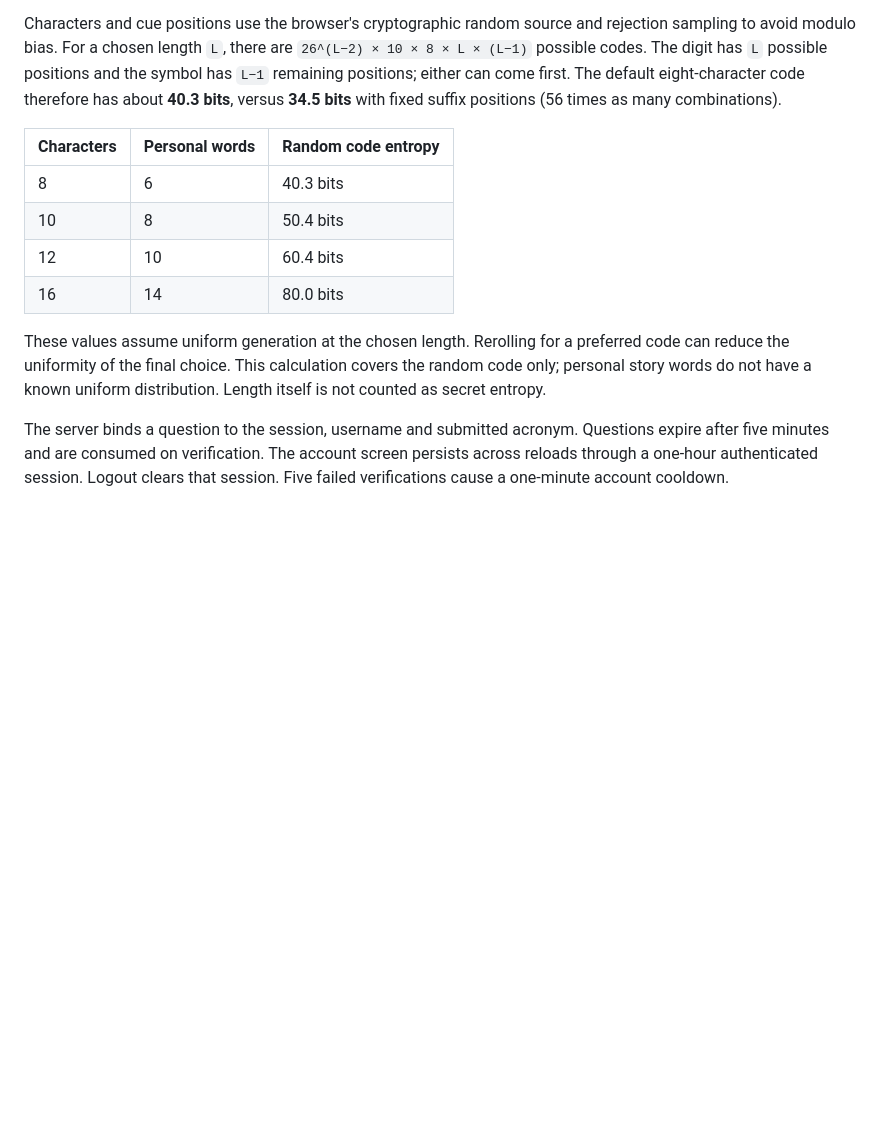
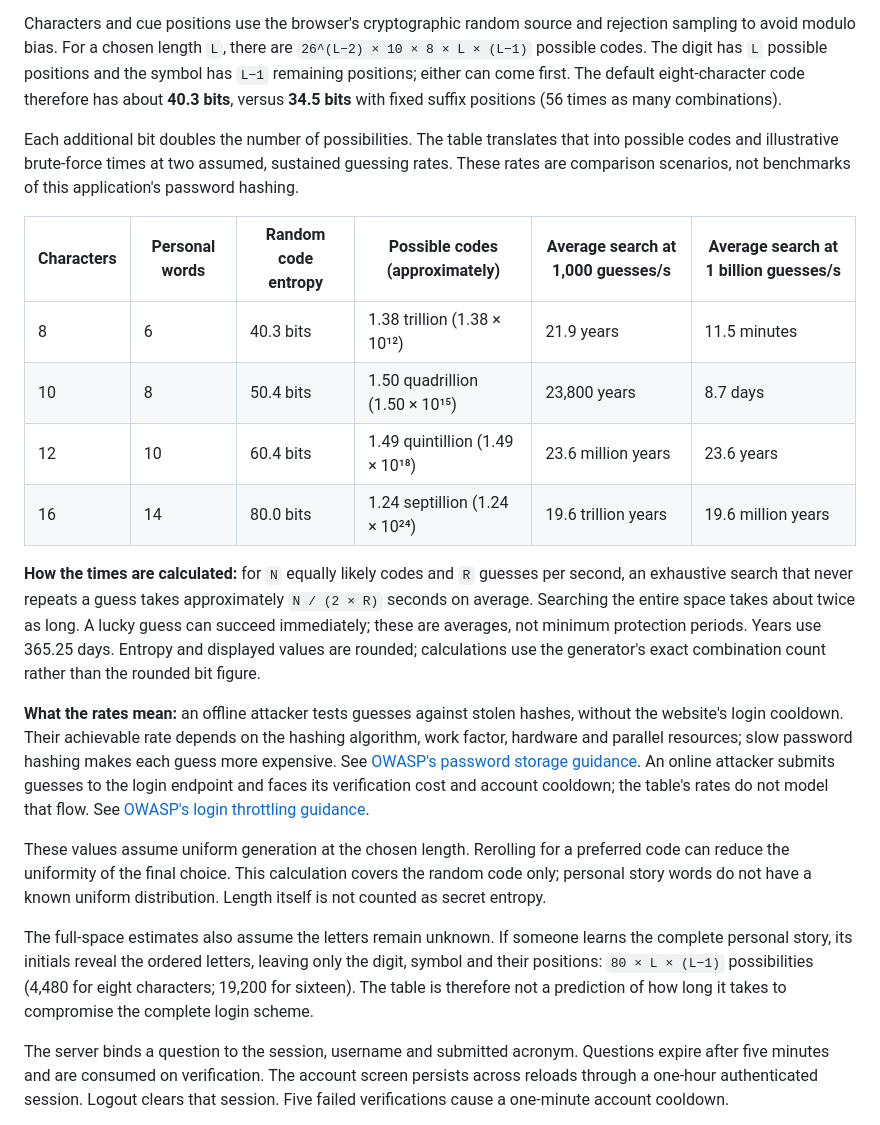
Before and after one commit to The-inside-man/Acronympass, a Markdown page: README.md, the part around the change. Rendered like a GitHub page; blank space fills up the shorter version.

Commit message:
Updated README.md with more stats around the entropy of each password size and expected runtimes based on brute force guesses/second.

```diff
--- a/README.md
+++ b/README.md
@@ -31,14 +31,22 @@ This replaces the obsolete hosted MySQL connection. Existing hosted accounts are
 
 Characters and cue positions use the browser's cryptographic random source and rejection sampling to avoid modulo bias. For a chosen length `L`, there are `26^(L−2) × 10 × 8 × L × (L−1)` possible codes. The digit has `L` possible positions and the symbol has `L−1` remaining positions; either can come first. The default eight-character code therefore has about **40.3 bits**, versus **34.5 bits** with fixed suffix positions (56 times as many combinations).
 
-| Characters | Personal words | Random code entropy |
-| --- | --- | --- |
-| 8 | 6 | 40.3 bits |
-| 10 | 8 | 50.4 bits |
-| 12 | 10 | 60.4 bits |
-| 16 | 14 | 80.0 bits |
+Each additional bit doubles the number of possibilities. The table translates that into possible codes and illustrative brute-force times at two assumed, sustained guessing rates. These rates are comparison scenarios, not benchmarks of this application's password hashing.
+
+| Characters | Personal words | Random code entropy | Possible codes (approximately) | Average search at 1,000 guesses/s | Average search at 1 billion guesses/s |
+| --- | --- | --- | --- | --- | --- |
+| 8 | 6 | 40.3 bits | 1.38 trillion (1.38 × 10¹²) | 21.9 years | 11.5 minutes |
+| 10 | 8 | 50.4 bits | 1.50 quadrillion (1.50 × 10¹⁵) | 23,800 years | 8.7 days |
+| 12 | 10 | 60.4 bits | 1.49 quintillion (1.49 × 10¹⁸) | 23.6 million years | 23.6 years |
+| 16 | 14 | 80.0 bits | 1.24 septillion (1.24 × 10²⁴) | 19.6 trillion years | 19.6 million years |
+
+**How the times are calculated:** for `N` equally likely codes and `R` guesses per second, an exhaustive search that never repeats a guess takes approximately `N / (2 × R)` seconds on average. Searching the entire space takes about twice as long. A lucky guess can succeed immediately; these are averages, not minimum protection periods. Years use 365.25 days. Entropy and displayed values are rounded; calculations use the generator's exact combination count rather than the rounded bit figure.
+
+**What the rates mean:** an offline attacker tests guesses against stolen hashes, without the website's login cooldown. Their achievable rate depends on the hashing algorithm, work factor, hardware and parallel resources; slow password hashing makes each guess more expensive. See [OWASP's password storage guidance](https://cheatsheetseries.owasp.org/cheatsheets/Password_Storage_Cheat_Sheet.html#using-work-factors). An online attacker submits guesses to the login endpoint and faces its verification cost and account cooldown; the table's rates do not model that flow. See [OWASP's login throttling guidance](https://cheatsheetseries.owasp.org/cheatsheets/Authentication_Cheat_Sheet.html#login-throttling).
 
 These values assume uniform generation at the chosen length. Rerolling for a preferred code can reduce the uniformity of the final choice. This calculation covers the random code only; personal story words do not have a known uniform distribution. Length itself is not counted as secret entropy.
+
+The full-space estimates also assume the letters remain unknown. If someone learns the complete personal story, its initials reveal the ordered letters, leaving only the digit, symbol and their positions: `80 × L × (L−1)` possibilities (4,480 for eight characters; 19,200 for sixteen). The table is therefore not a prediction of how long it takes to compromise the complete login scheme.
 
 The server binds a question to the session, username and submitted acronym. Questions expire after five minutes and are consumed on verification. The account screen persists across reloads through a one-hour authenticated session. Logout clears that session. Five failed verifications cause a one-minute account cooldown.
 
```
